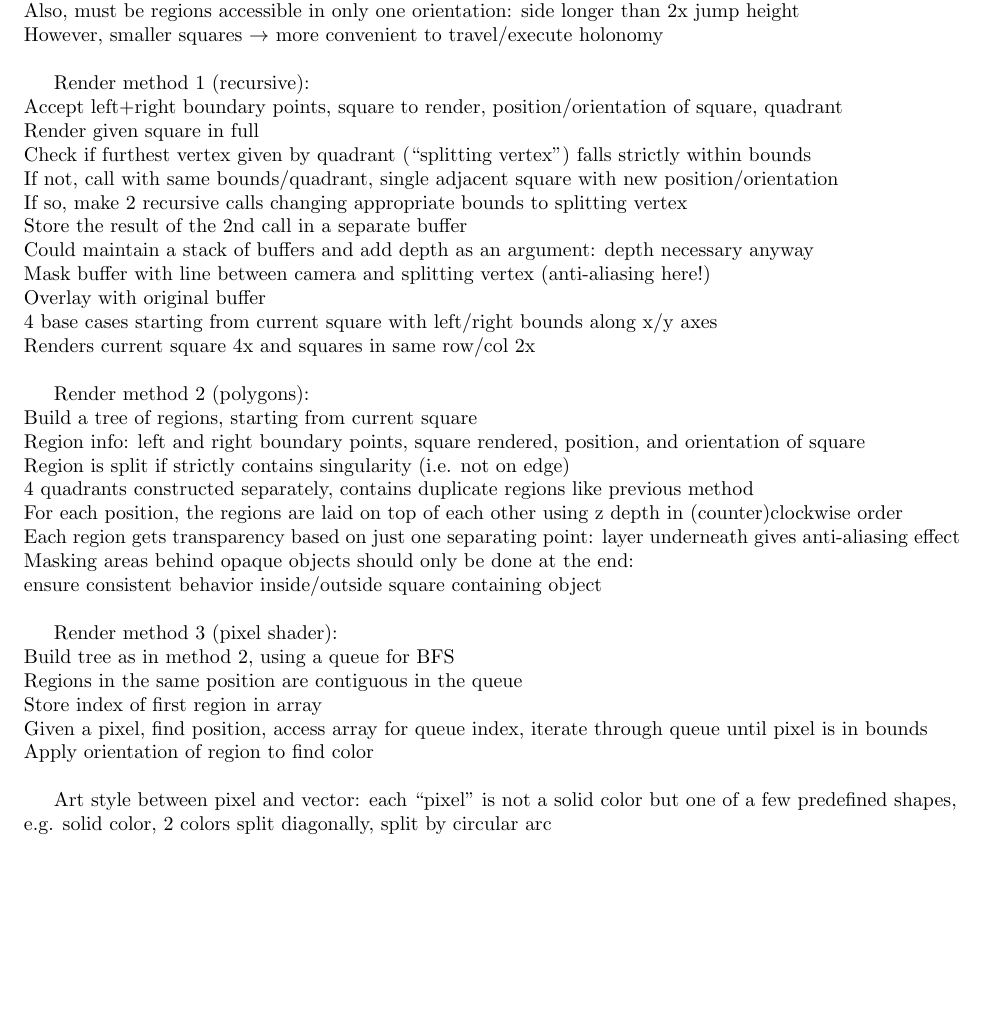
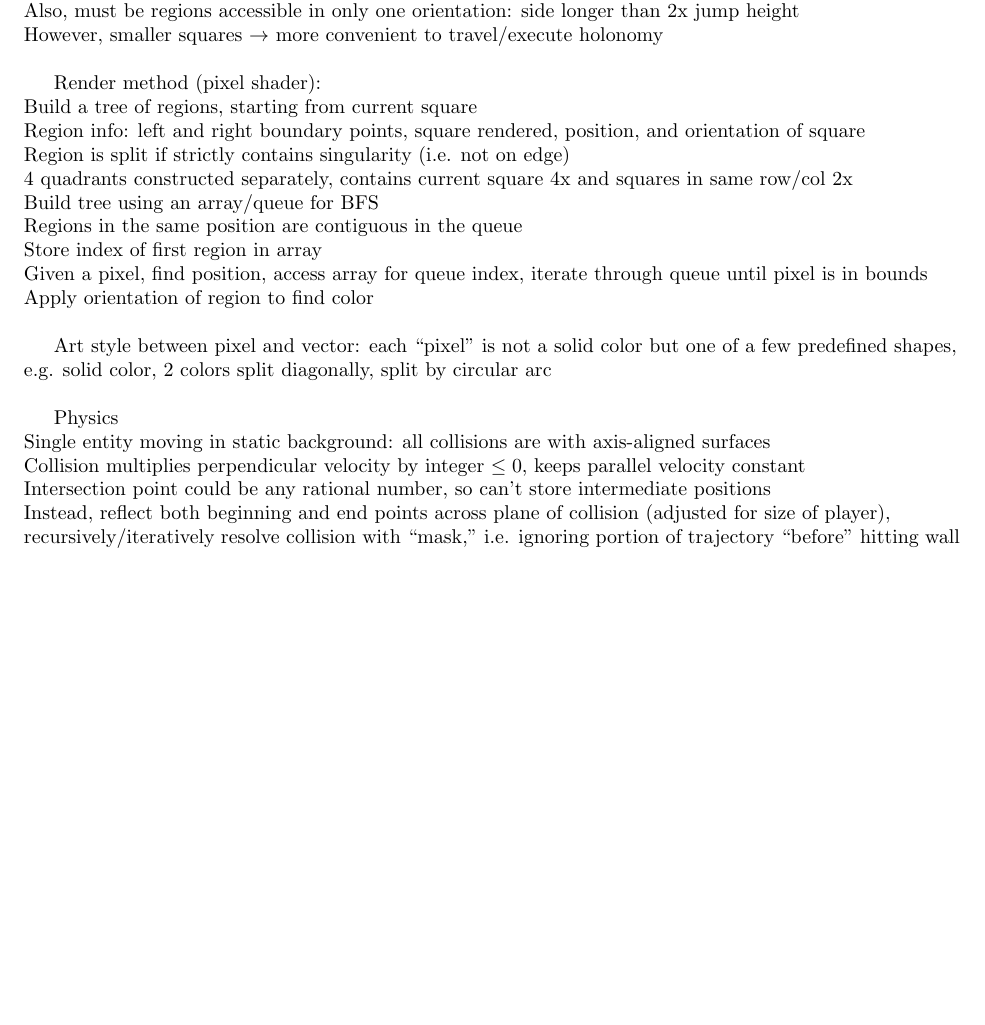
Before and after one commit to Mathtician/ideas, a LaTeX document (game/game.tex): part of page 2 of 2, cut so that both start at the same text, the shorter picture padded with empty space. Compiled offline with pdfLaTeX.

Commit message:
Wrote final(?) render method in game

```diff
--- a/game/game.tex
+++ b/game/game.tex
@@ -77,37 +77,43 @@ Also, must be regions  accessible in only one orientation:
 side longer than 2x jump height \\
 However, smaller squares $\rightarrow$ more convenient to travel/execute holonomy \\
 
-Render method 1 (recursive): \\
-Accept left+right boundary points, square to render,
-position/orientation of square, quadrant \\
-Render given square in full \\
-Check if furthest vertex given by quadrant (``splitting vertex'') falls strictly within bounds \\
-If not, call with same bounds/quadrant,
-single adjacent square with new position/orientation \\
-If so, make 2 recursive calls changing appropriate bounds to splitting vertex \\
-Store the result of the 2nd call in a separate buffer \\
-Could maintain a stack of buffers and add depth as an argument: depth necessary anyway \\
-Mask buffer with line between camera and splitting vertex (anti-aliasing here!) \\
-Overlay with original buffer \\
-4 base cases starting from current square with left/right bounds along x/y axes \\
-Renders current square 4x and squares in same row/col 2x \\
+%% Render method 1 (recursive): \\
+%% Accept left+right boundary points, square to render,
+%% position/orientation of square, quadrant \\
+%% Render given square in full \\
+%% Check if furthest vertex given by quadrant (``splitting vertex'') falls strictly within bounds \\
+%% If not, call with same bounds/quadrant,
+%% single adjacent square with new position/orientation \\
+%% If so, make 2 recursive calls changing appropriate bounds to splitting vertex \\
+%% Store the result of the 2nd call in a separate buffer \\
+%% Could maintain a stack of buffers and add depth as an argument: depth necessary anyway \\
+%% Mask buffer with line between camera and splitting vertex (anti-aliasing here!) \\
+%% Overlay with original buffer \\
+%% 4 base cases starting from current square with left/right bounds along x/y axes \\
+%% Renders current square 4x and squares in same row/col 2x \\
 
-Render method 2 (polygons): \\
+%% Render method 2 (polygons): \\
+%% Build a tree of regions, starting from current square \\
+%% Region info: left and right boundary points, square rendered,
+%% position, and orientation of square \\
+%% Region is split if strictly contains singularity (i.e. not on edge) \\
+%% 4 quadrants constructed separately,
+%% contains duplicate regions like previous method \\
+%% For each position, the regions are laid on top of each other using z depth
+%% in (counter)clockwise order \\
+%% Each region gets transparency based on just one separating point:
+%% layer underneath gives anti-aliasing effect \\
+%% Masking areas behind opaque objects should only be done at the end: \\
+%% ensure consistent behavior inside/outside square containing object \\
+
+Render method (pixel shader): \\
 Build a tree of regions, starting from current square \\
 Region info: left and right boundary points, square rendered,
 position, and orientation of square \\
 Region is split if strictly contains singularity (i.e. not on edge) \\
 4 quadrants constructed separately,
-contains duplicate regions like previous method \\
-For each position, the regions are laid on top of each other using z depth
-in (counter)clockwise order \\
-Each region gets transparency based on just one separating point:
-layer underneath gives anti-aliasing effect \\
-Masking areas behind opaque objects should only be done at the end: \\
-ensure consistent behavior inside/outside square containing object \\
-
-Render method 3 (pixel shader): \\
-Build tree as in method 2, using a queue for BFS \\
+contains current square 4x and squares in same row/col 2x \\
+Build tree using an array/queue for BFS \\
 Regions in the same position are contiguous in the queue \\
 Store index of first region in array \\
 Given a pixel, find position, access array for queue index,
@@ -118,5 +124,16 @@ Art style between pixel and vector:
 each ``pixel'' is not a solid color but one of a few predefined shapes, \\
 e.g. solid color, 2 colors split diagonally, split by circular arc \\
 
+Physics \\
+Single entity moving in static background:
+all collisions are with axis-aligned surfaces \\
+Collision multiplies perpendicular velocity by integer $\leq 0$,
+keeps parallel velocity constant \\
+Intersection point could be any rational number,
+so can't store intermediate positions \\
+Instead, reflect both beginning and end points across plane of collision
+(adjusted for size of player), \\
+recursively/iteratively resolve collision with ``mask,''
+i.e. ignoring portion of trajectory ``before'' hitting wall
 
 \end{document}
```
Also changed, not shown: game/game.pdf.
